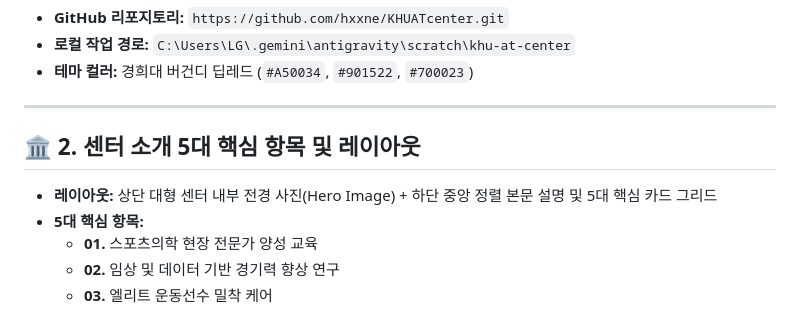
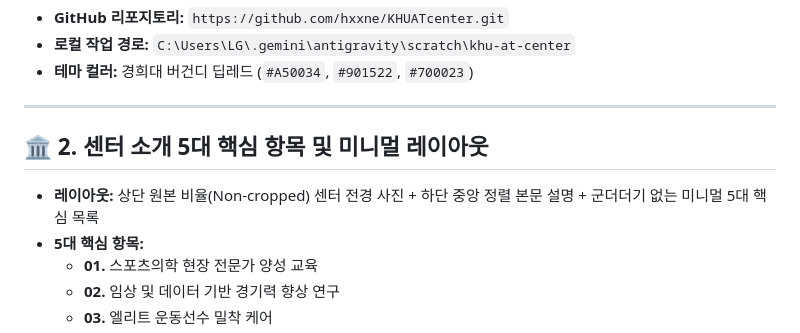
Before and after one commit to hxxne/KHUATcenter, a Markdown page: PROJECT_MEMORY.md, the part around the change. GitHub-like rendering.

Commit message:
Docs: Update PROJECT_MEMORY.md with clean About layout

```diff
--- a/PROJECT_MEMORY.md
+++ b/PROJECT_MEMORY.md
@@ -11,8 +11,8 @@
 
 ---
 
-## 🏛️ 2. 센터 소개 5대 핵심 항목 및 레이아웃
-- **레이아웃:** 상단 대형 센터 내부 전경 사진(Hero Image) + 하단 중앙 정렬 본문 설명 및 5대 핵심 카드 그리드
+## 🏛️ 2. 센터 소개 5대 핵심 항목 및 미니멀 레이아웃
+- **레이아웃:** 상단 원본 비율(Non-cropped) 센터 전경 사진 + 하단 중앙 정렬 본문 설명 + 군더더기 없는 미니멀 5대 핵심 목록
 - **5대 핵심 항목:**
   - **01.** 스포츠의학 현장 전문가 양성 교육
   - **02.** 임상 및 데이터 기반 경기력 향상 연구
```
